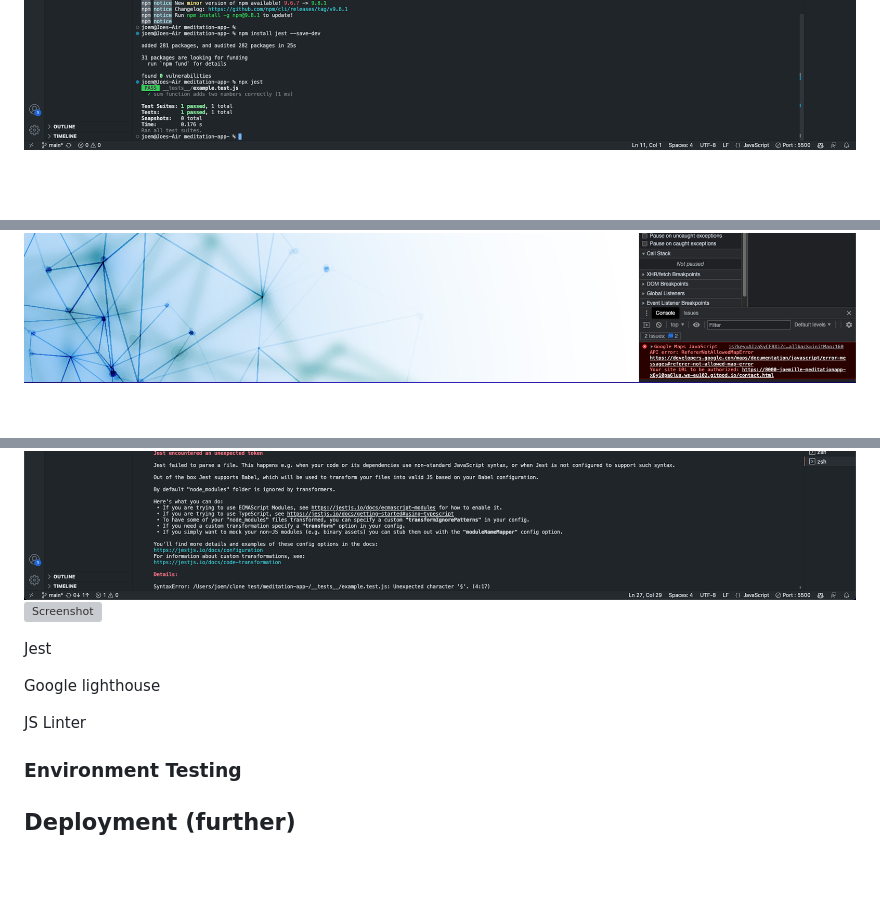
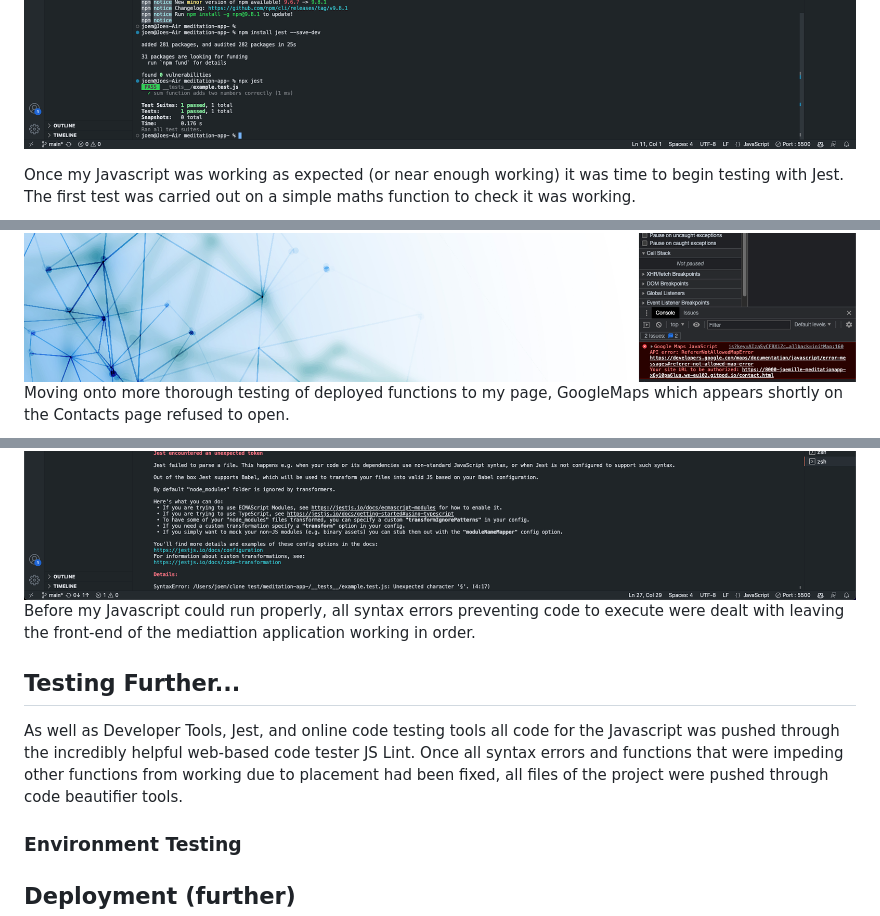
Before and after one commit to JoeMille/app-1, a Markdown page: README.md, 3 parts joined by grey strips. Drawn GitHub-style; blank space fills up the shorter version; grey boxes are pictures that could not be loaded.

Commit message:
Added content to the readme file

```diff
--- a/README.md
+++ b/README.md
@@ -40,16 +46,18 @@ a fundamental understanding of Javascript concepts as well as HTML and CSS liter
 ![Screenshot](NPM-testing.png)
+
+Once my Javascript was working as expected (or near enough working) it was time to begin testing with Jest. The first test was carried out on a simple maths function to check it was working.
+
 ![Screenshot](gmaps-java-error.png)
+Moving onto more thorough testing of deployed functions to my page, GoogleMaps which appears shortly on the Contacts page refused to open.
+
 ![Screenshot](jest-java-error.png)
-![Screenshot](lighthouse-fail.png)
-
-Jest
-
-Google lighthouse
-
-JS Linter
+Before my Javascript could run properly, all syntax errors preventing code to execute were dealt with leaving the front-end of the mediattion application working in order.
 
 
 
+## Testing Further...
+
+As well as Developer Tools, Jest, and online code testing tools all code for the Javascript was pushed through the incredibly helpful web-based code tester JS Lint. Once all syntax errors and functions that were impeding other functions from working due to placement had been fixed, all files of the project were pushed through code beautifier tools.
 
 
 ### Environment Testing
```
Also changed, not shown: other parts of README.md (+6 -0 lines).
